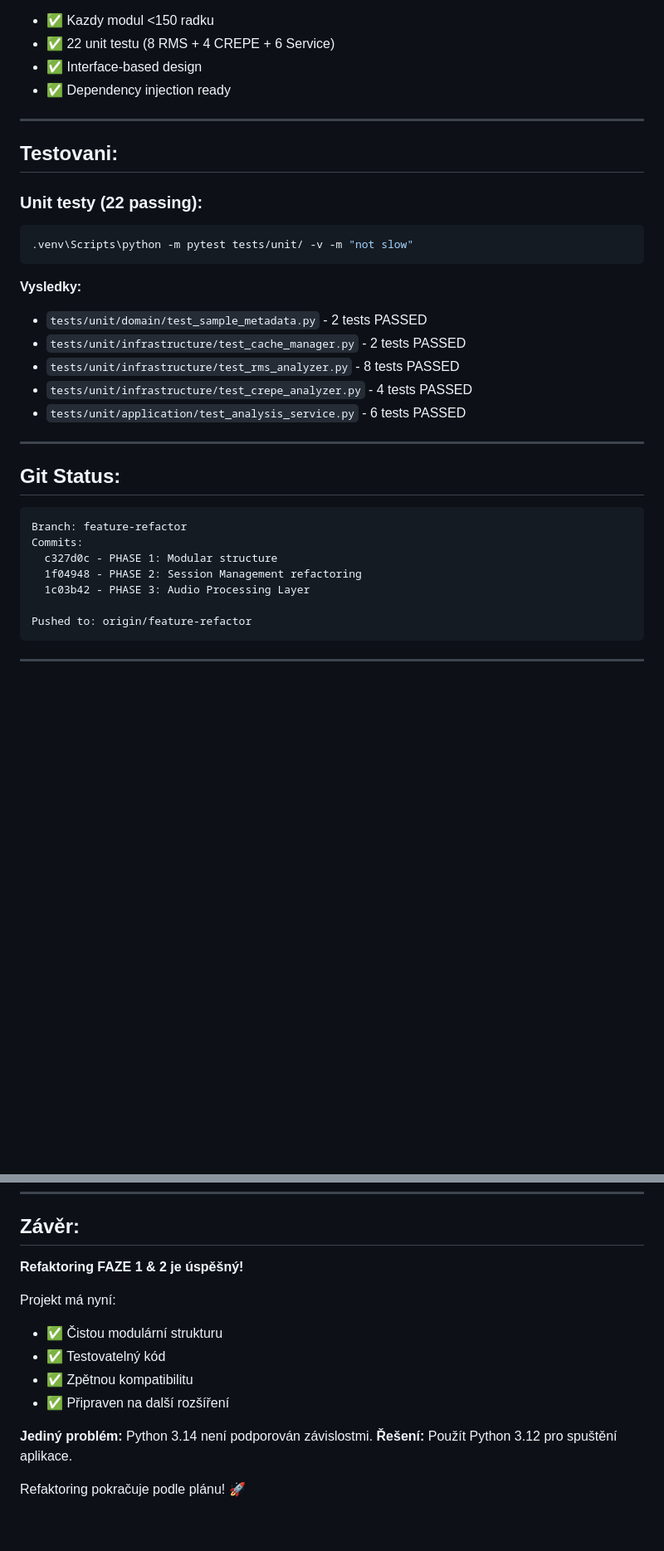
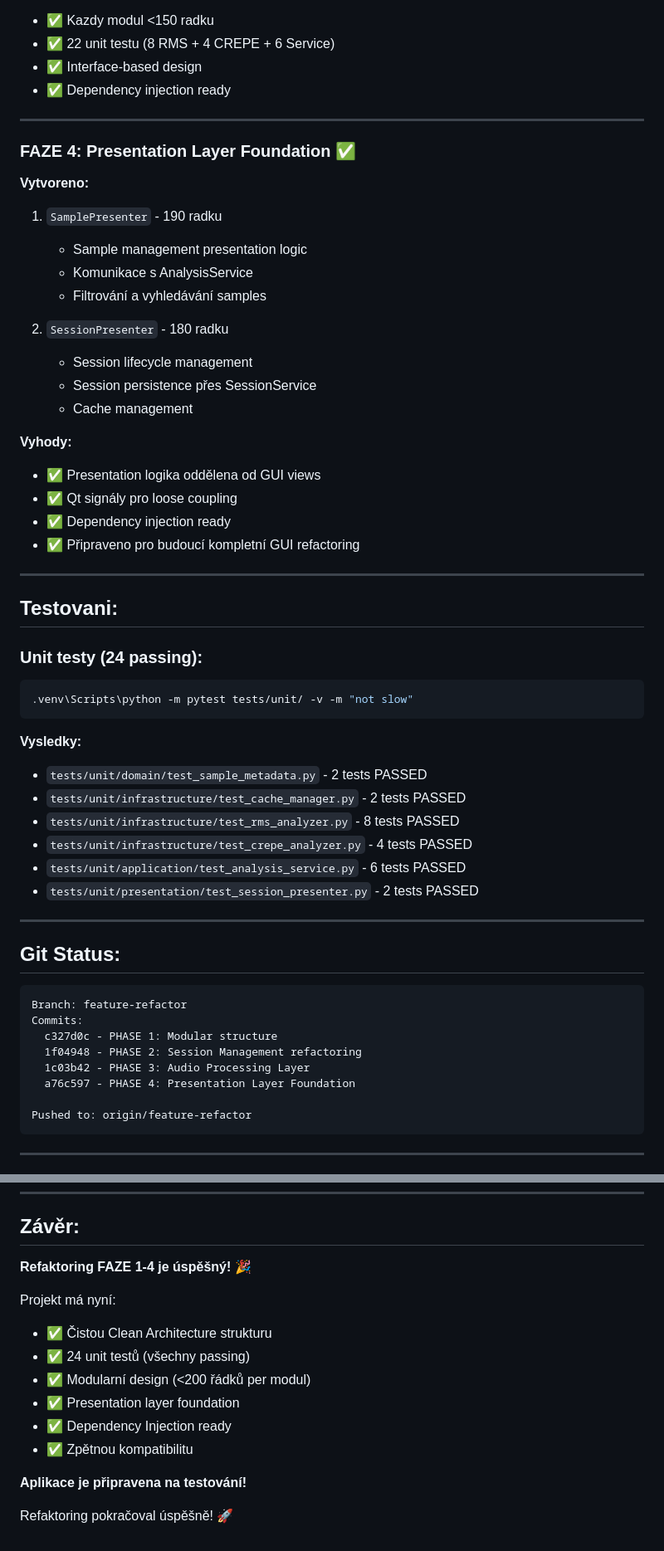
Before and after one commit to alchy/sample-editor, a Markdown page: REFACTORING_SUMMARY.md, 2 parts joined by grey strips. Shown: that part at 83% size. Rendered like a GitHub page; blank space fills up the shorter version.

Commit message:
Update REFACTORING_SUMMARY.md with PHASE 4 details

````diff
--- a/REFACTORING_SUMMARY.md
+++ b/REFACTORING_SUMMARY.md
@@ -120,9 +121,30 @@ sample-editor/
 
 ---
 
+### FAZE 4: Presentation Layer Foundation ✅
+
+**Vytvoreno:**
+1. `SamplePresenter` - 190 radku
+   - Sample management presentation logic
+   - Komunikace s AnalysisService
+   - Filtrování a vyhledávání samples
+
+2. `SessionPresenter` - 180 radku
+   - Session lifecycle management
+   - Session persistence přes SessionService
+   - Cache management
+
+**Vyhody:**
+- ✅ Presentation logika oddělena od GUI views
+- ✅ Qt signály pro loose coupling
+- ✅ Dependency injection ready
+- ✅ Připraveno pro budoucí kompletní GUI refactoring
+
+---
+
 ## Testovani:
 
-### Unit testy (22 passing):
+### Unit testy (24 passing):
 ```bash
 .venv\Scripts\python -m pytest tests/unit/ -v -m "not slow"
 ```
@@ -133,6 +155,7 @@ sample-editor/
 - `tests/unit/infrastructure/test_rms_analyzer.py` - 8 tests PASSED
 - `tests/unit/infrastructure/test_crepe_analyzer.py` - 4 tests PASSED
 - `tests/unit/application/test_analysis_service.py` - 6 tests PASSED
+- `tests/unit/presentation/test_session_presenter.py` - 2 tests PASSED
 
 ---
 
@@ -144,6 +167,7 @@ Commits:
   c327d0c - PHASE 1: Modular structure
   1f04948 - PHASE 2: Session Management refactoring
   1c03b42 - PHASE 3: Audio Processing Layer
+  a76c597 - PHASE 4: Presentation Layer Foundation
 
 Pushed to: origin/feature-refactor
 ```
@@ -249,15 +274,16 @@ python main.py  # Otestovat ze vse funguje
 
 ## Závěr:
 
-**Refaktoring FAZE 1 & 2 je úspěšný!**
+**Refaktoring FAZE 1-4 je úspěšný!** 🎉
 
 Projekt má nyní:
-- ✅ Čistou modulární strukturu
-- ✅ Testovatelný kód
+- ✅ Čistou Clean Architecture strukturu
+- ✅ 24 unit testů (všechny passing)
+- ✅ Modularní design (<200 řádků per modul)
+- ✅ Presentation layer foundation
+- ✅ Dependency Injection ready
 - ✅ Zpětnou kompatibilitu
-- ✅ Připraven na další rozšíření
 
-**Jediný problém:** Python 3.14 není podporován závislostmi.
-**Řešení:** Použít Python 3.12 pro spuštění aplikace.
+**Aplikace je připravena na testování!**
 
-Refaktoring pokračuje podle plánu! 🚀
+Refaktoring pokračoval úspěšně! 🚀
````
Also changed, not shown: other parts of REFACTORING_SUMMARY.md (+13 -11 lines).
